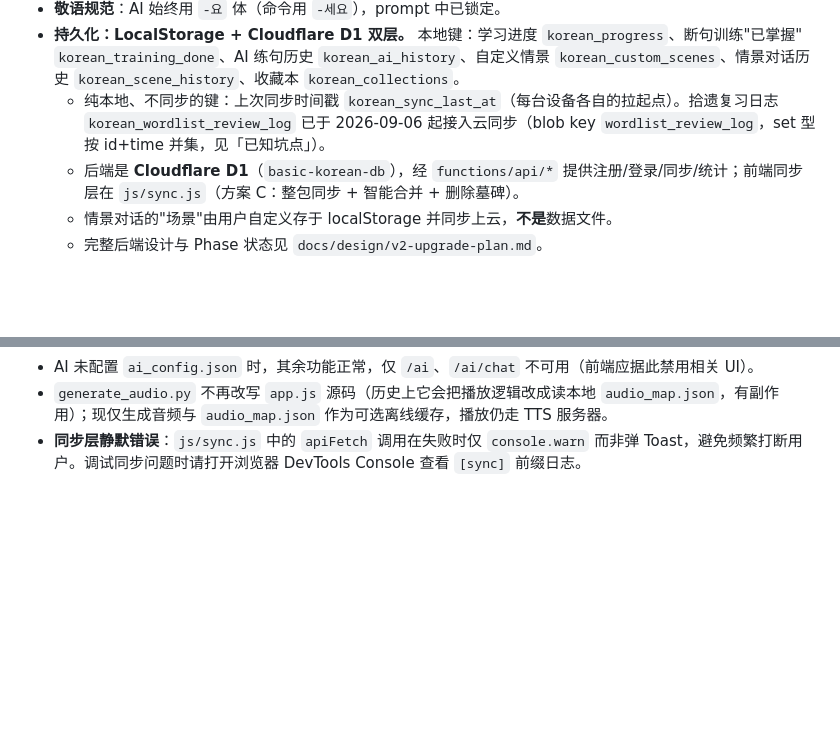
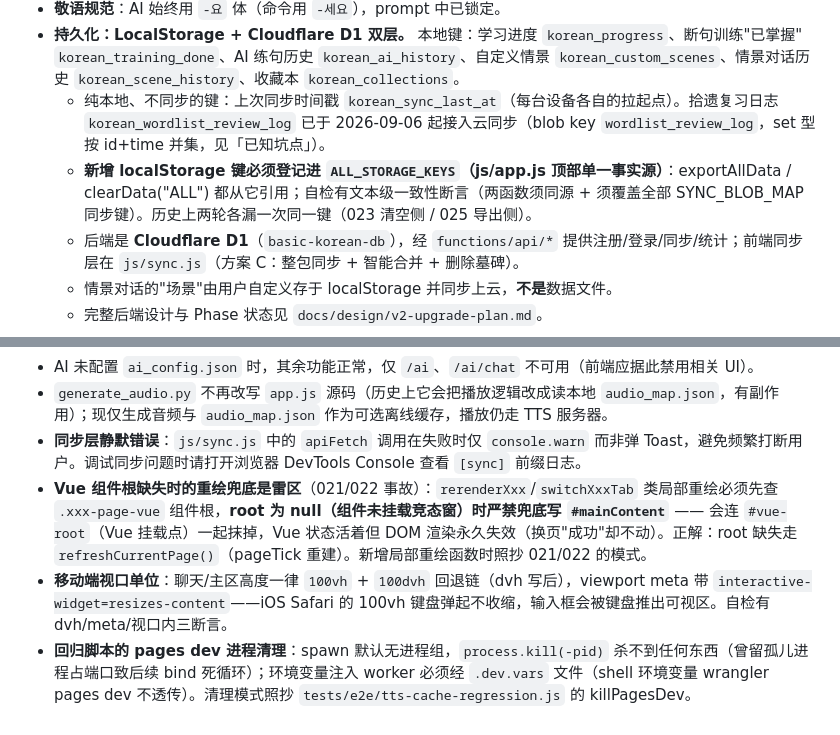
Before and after one commit to yangyiqu00000/basic-korean-web, a Markdown page: AGENTS.md, 2 parts joined by grey strips. Rendered like a GitHub page; blank space fills up the shorter version.

Commit message:
docs: 坑点登记——ALL_STORAGE_KEYS 契约 / Vue 重绘兜底雷区 / dvh 范式 / pages dev 清理（Iteration 027）
- 本期三处架构契约变更同步进 AGENTS：键单一事实源（防第三轮漏键）、
  组件根缺失兜底禁写 #mainContent（021/022 事故模式）、移动端视口三件套、
  回归脚本进程清理四教训（孤儿进程/.dev.vars）
- 含 020-026 迭代记录入库

```diff
--- a/AGENTS.md
+++ b/AGENTS.md
@@ -53,6 +53,7 @@
 - **敬语规范**：AI 始终用 `-요` 体（命令用 `-세요`），prompt 中已锁定。
 - **持久化：LocalStorage + Cloudflare D1 双层。** 本地键：学习进度 `korean_progress`、断句训练"已掌握" `korean_training_done`、AI 练句历史 `korean_ai_history`、自定义情景 `korean_custom_scenes`、情景对话历史 `korean_scene_history`、收藏本 `korean_collections`。
   - 纯本地、不同步的键：上次同步时间戳 `korean_sync_last_at`（每台设备各自的拉起点）。拾遗复习日志 `korean_wordlist_review_log` 已于 2026-09-06 起接入云同步（blob key `wordlist_review_log`，set 型按 id+time 并集，见「已知坑点」）。
+  - **新增 localStorage 键必须登记进 `ALL_STORAGE_KEYS`（js/app.js 顶部单一事实源）**：exportAllData / clearData("ALL") 都从它引用；自检有文本级一致性断言（两函数须同源 + 须覆盖全部 SYNC_BLOB_MAP 同步键）。历史上两轮各漏一次同一键（023 清空侧 / 025 导出侧）。
   - 后端是 **Cloudflare D1**（`basic-korean-db`），经 `functions/api/*` 提供注册/登录/同步/统计；前端同步层在 `js/sync.js`（方案 C：整包同步 + 智能合并 + 删除墓碑）。
   - 情景对话的"场景"由用户自定义存于 localStorage 并同步上云，**不是**数据文件。
   - 完整后端设计与 Phase 状态见 `docs/design/v2-upgrade-plan.md`。
@@ -75,3 +76,6 @@
 - AI 未配置 `ai_config.json` 时，其余功能正常，仅 `/ai`、`/ai/chat` 不可用（前端应据此禁用相关 UI）。
 - `generate_audio.py` 不再改写 `app.js` 源码（历史上它会把播放逻辑改成读本地 `audio_map.json`，有副作用）；现仅生成音频与 `audio_map.json` 作为可选离线缓存，播放仍走 TTS 服务器。
 - **同步层静默错误**：`js/sync.js` 中的 `apiFetch` 调用在失败时仅 `console.warn` 而非弹 Toast，避免频繁打断用户。调试同步问题时请打开浏览器 DevTools Console 查看 `[sync]` 前缀日志。
+- **Vue 组件根缺失时的重绘兜底是雷区**（021/022 事故）：`rerenderXxx`/`switchXxxTab` 类局部重绘必须先查 `.xxx-page-vue` 组件根，**root 为 null（组件未挂载竞态窗）时严禁兜底写 `#mainContent`** —— 会连 `#vue-root`（Vue 挂载点）一起抹掉，Vue 状态活着但 DOM 渲染永久失效（换页"成功"却不动）。正解：root 缺失走 `refreshCurrentPage()`（pageTick 重建）。新增局部重绘函数时照抄 021/022 的模式。
+- **移动端视口单位**：聊天/主区高度一律 `100vh` + `100dvh` 回退链（dvh 写后），viewport meta 带 `interactive-widget=resizes-content`——iOS Safari 的 100vh 键盘弹起不收缩，输入框会被键盘推出可视区。自检有 dvh/meta/视口内三断言。
+- **回归脚本的 pages dev 进程清理**：spawn 默认无进程组，`process.kill(-pid)` 杀不到任何东西（曾留孤儿进程占端口致后续 bind 死循环）；环境变量注入 worker 必须经 `.dev.vars` 文件（shell 环境变量 wrangler pages dev 不透传）。清理模式照抄 `tests/e2e/tts-cache-regression.js` 的 killPagesDev。
```
Also changed, not shown: 1 other file.
